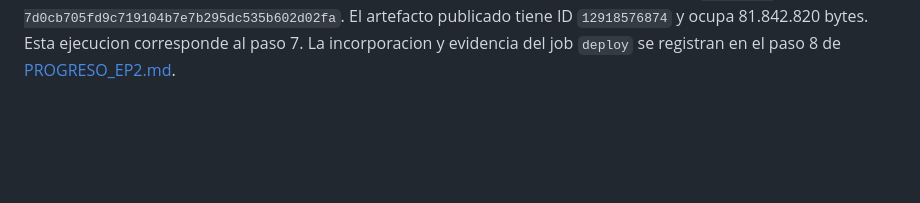
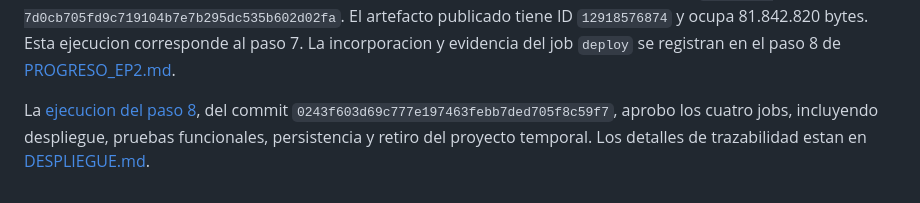
Before and after one commit to SebaOre/Devops_Ev-1, a Markdown page: docs/PIPELINE.md, the part around the change. Rendered like a GitHub page; blank space fills up the shorter version.

```diff
--- a/docs/PIPELINE.md
+++ b/docs/PIPELINE.md
@@ -83,3 +83,8 @@ se cargaron y se verificaron antes de publicar
 El artefacto publicado tiene ID `12918576874` y ocupa 81.842.820 bytes.
 Esta ejecucion corresponde al paso 7. La incorporacion y evidencia del job
 `deploy` se registran en el paso 8 de [PROGRESO_EP2.md](PROGRESO_EP2.md).
+
+La [ejecucion del paso 8](https://github.com/SebaOre/Devops_Ev-1/actions/runs/40929310543),
+del commit `0243f603d69c777e197463febb7ded705f8c59f7`, aprobo los cuatro jobs,
+incluyendo despliegue, pruebas funcionales, persistencia y retiro del proyecto
+temporal. Los detalles de trazabilidad estan en [DESPLIEGUE.md](DESPLIEGUE.md).
```
Also changed, not shown: docs/DESPLIEGUE.md (+25 -1 lines), docs/PROGRESO_EP2.md (+24 -3 lines).
